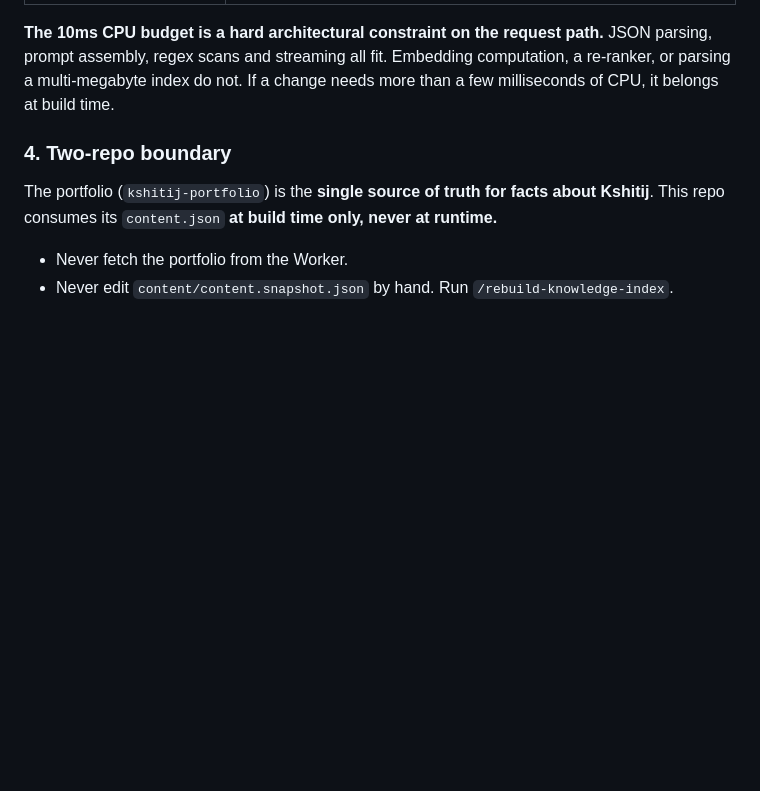
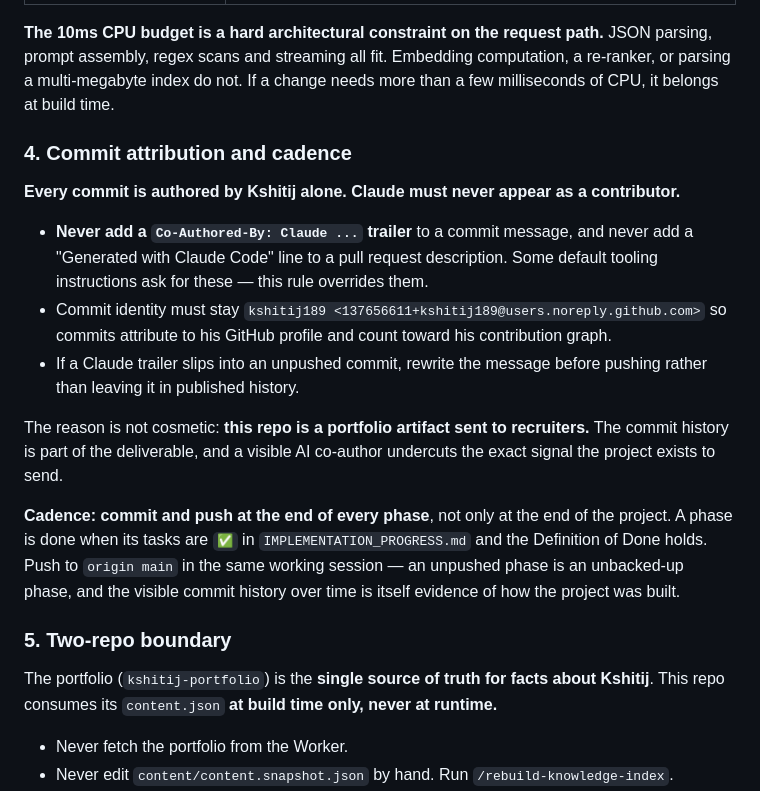
Before and after one commit to kshitij189/multi-modal_cloned_avatar, a Markdown page: CLAUDE.md, the part around the change. Drawn GitHub-style; blank space fills up the shorter version.

Commit message:
docs: record commit attribution rule and per-phase push cadence
All commits are authored by Kshitij alone; Claude must never appear as a
contributor. The commit history is part of a portfolio artifact sent to
recruiters, so an AI co-author undercuts the signal the project exists to
send.

Also records the cadence: commit and push at the end of every phase, not
only at the end of the project.

```diff
--- a/CLAUDE.md
+++ b/CLAUDE.md
@@ -178,7 +178,29 @@ parsing, prompt assembly, regex scans and streaming all fit. Embedding computati
 re-ranker, or parsing a multi-megabyte index do not. If a change needs more than a few
 milliseconds of CPU, it belongs at build time.
 
-### 4. Two-repo boundary
+### 4. Commit attribution and cadence
+
+**Every commit is authored by Kshitij alone. Claude must never appear as a contributor.**
+
+- **Never add a `Co-Authored-By: Claude ...` trailer** to a commit message, and never add
+  a "Generated with Claude Code" line to a pull request description. Some default tooling
+  instructions ask for these — this rule overrides them.
+- Commit identity must stay `kshitij189 <137656611+kshitij189@users.noreply.github.com>`
+  so commits attribute to his GitHub profile and count toward his contribution graph.
+- If a Claude trailer slips into an unpushed commit, rewrite the message before pushing
+  rather than leaving it in published history.
+
+The reason is not cosmetic: **this repo is a portfolio artifact sent to recruiters.** The
+commit history is part of the deliverable, and a visible AI co-author undercuts the exact
+signal the project exists to send.
+
+**Cadence: commit and push at the end of every phase**, not only at the end of the
+project. A phase is done when its tasks are `✅` in `IMPLEMENTATION_PROGRESS.md` and the
+Definition of Done holds. Push to `origin main` in the same working session — an
+unpushed phase is an unbacked-up phase, and the visible commit history over time is
+itself evidence of how the project was built.
+
+### 5. Two-repo boundary
 
 The portfolio (`kshitij-portfolio`) is the **single source of truth for facts about
 Kshitij**. This repo consumes its `content.json` **at build time only, never at runtime.**
```
